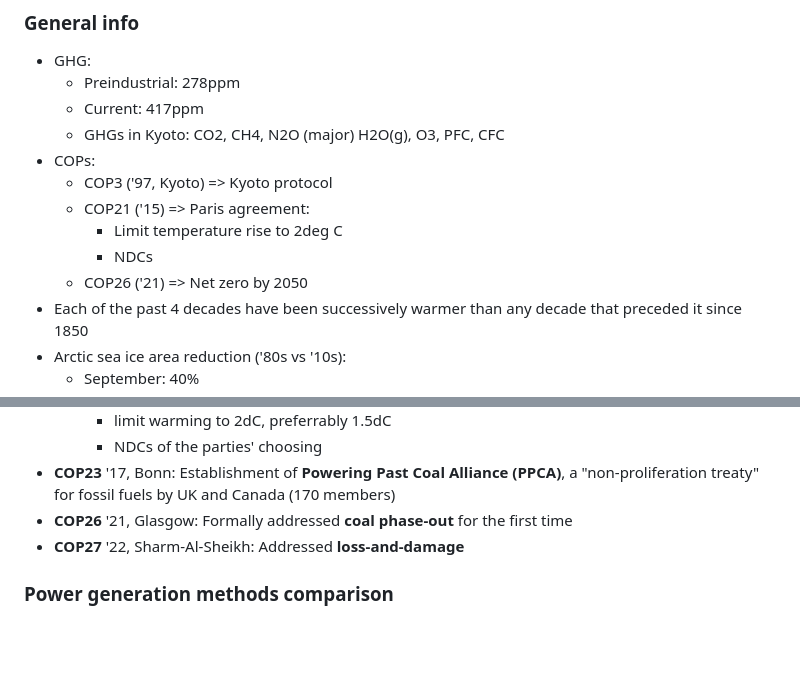
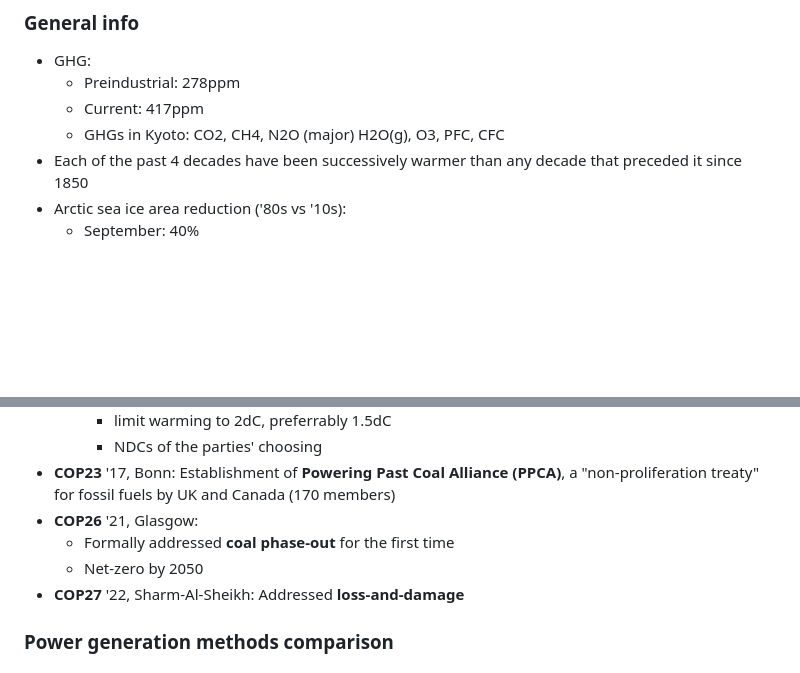
Before and after one commit to susmit31/obsidian, a Markdown page: English-essays.md, 2 parts joined by grey strips. GitHub-like rendering; blank space fills up the shorter version.

```diff
--- a/English-essays.md
+++ b/English-essays.md
@@ -18,12 +18,6 @@
 	- Current: 417ppm
 	- GHGs in Kyoto: CO2, CH4, N2O (major)
 	   H2O(g), O3, PFC, CFC
-- COPs:
-	- COP3 ('97, Kyoto) => Kyoto protocol
-	- COP21 ('15) => Paris agreement:
-		- Limit temperature rise to 2deg C
-		- NDCs
-	- COP26 ('21) => Net zero by 2050
 - Each of the past 4 decades have been successively warmer than any decade that preceded it since 1850
 - Arctic sea ice area reduction ('80s vs '10s):
 	- September: 40%
@@ -116,7 +110,9 @@ IPCC 6th Assessment Report (2022)
 		- limit warming to 2dC, preferrably 1.5dC
 		- NDCs of the parties' choosing
 - **COP23** '17, Bonn: Establishment of **Powering Past Coal Alliance (PPCA)**, a "non-proliferation treaty" for fossil fuels by UK and Canada (170 members)
-- **COP26** '21, Glasgow: Formally addressed **coal phase-out** for the first time
+- **COP26** '21, Glasgow:
+	- Formally addressed **coal phase-out** for the first time
+	- Net-zero by 2050
 - **COP27** '22, Sharm-Al-Sheikh: Addressed **loss-and-damage**
 
 ### Power generation methods comparison
```
